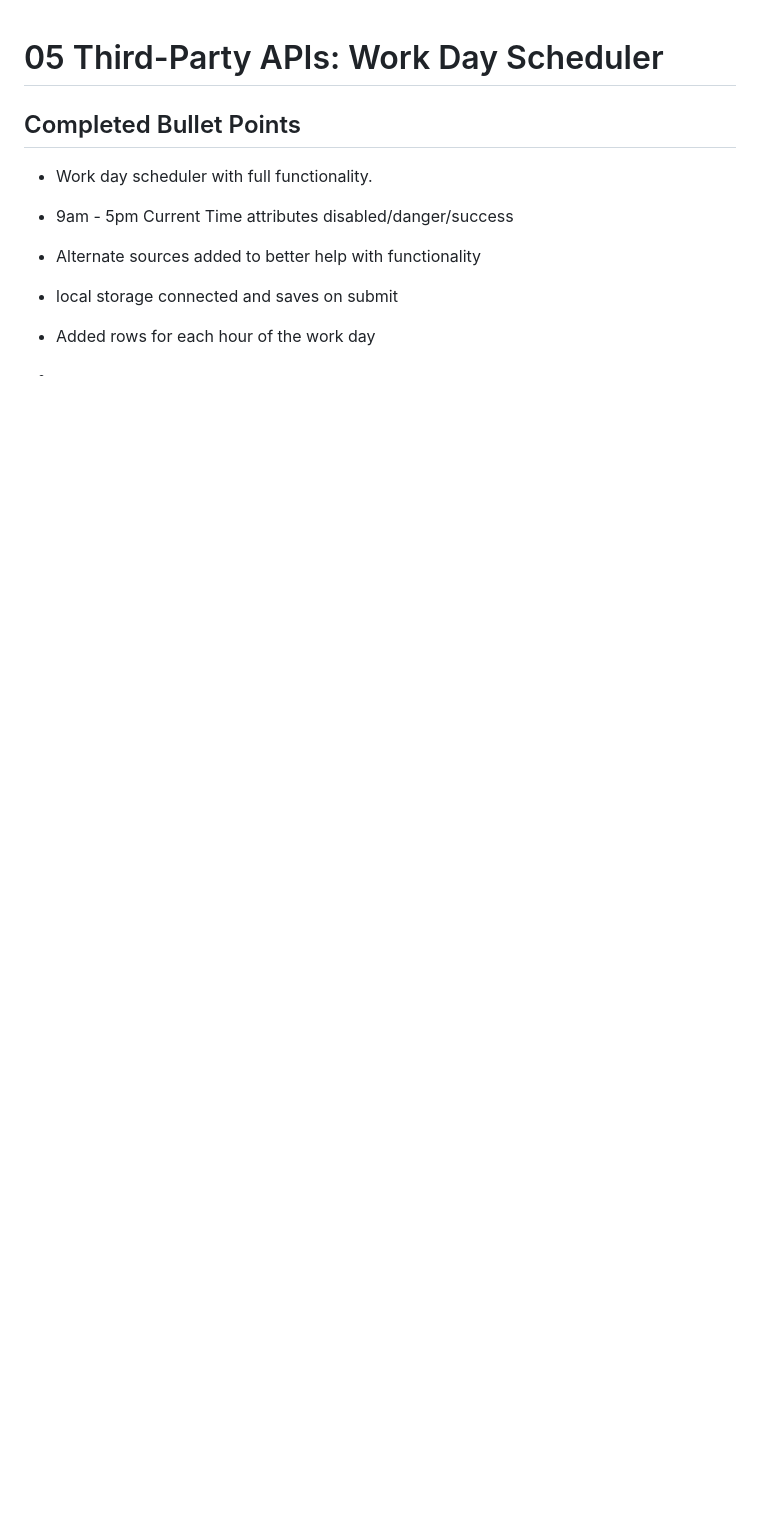
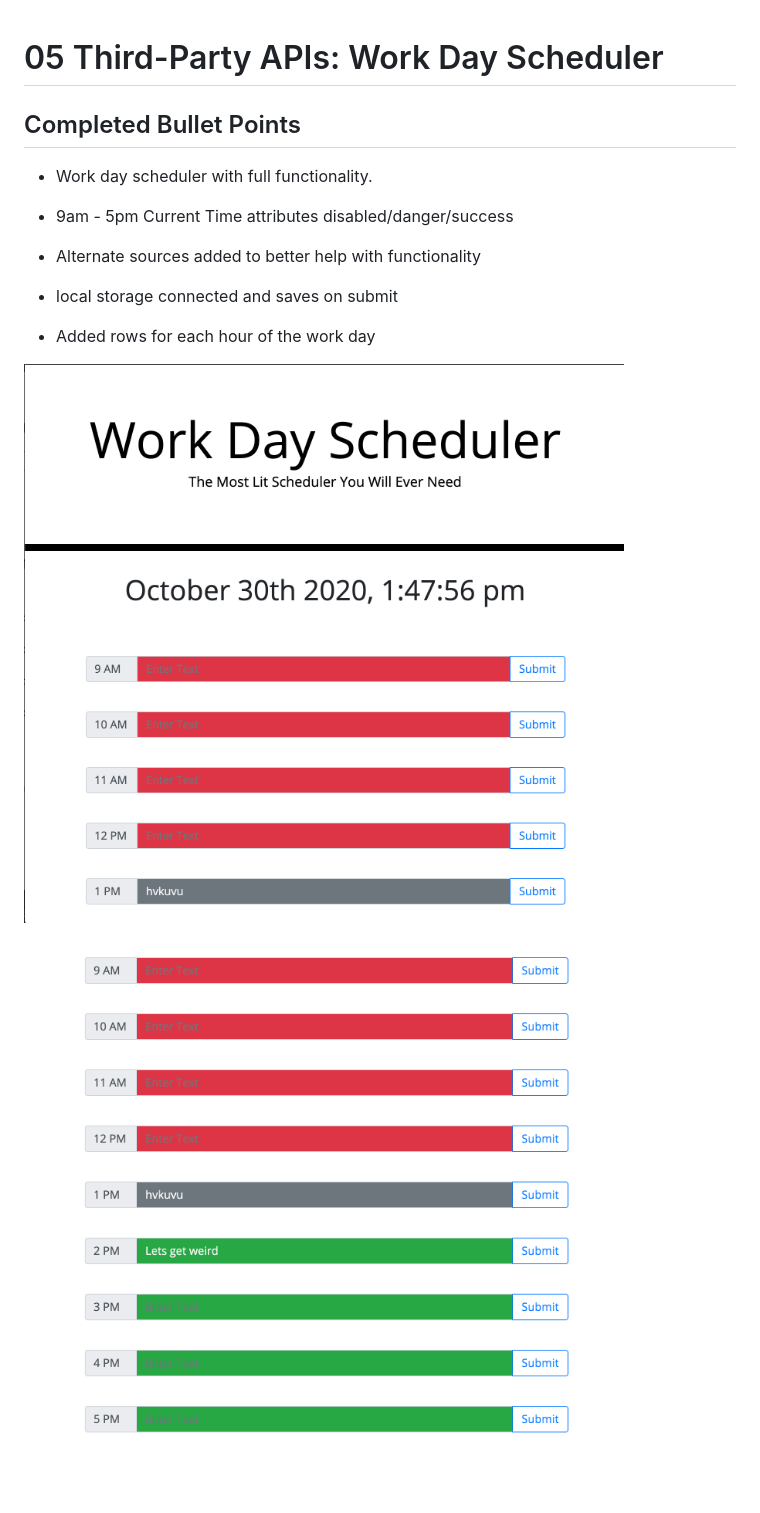
Before and after one commit to Nsilo/Work-day-Scheduler, a Markdown page: README.md, the part around the change. Rendered like a GitHub page; pictures changed too: Assets/site-screenshot-01.png (added), Assets/site-screenshot-02.png (added); blank space fills up the shorter version.

Commit message:
added screenshots on app and edited some minor code

```diff
--- a/README.md
+++ b/README.md
@@ -12,4 +12,5 @@
 
  * Added rows for each hour of the work day
 
- *
+![Site Screenshot](./Assets/site-screenshot-01.png)
+![Site Screenshot](./Assets/site-screenshot-02.png)
```
Also changed, not shown: Assets/05-third-party-apis-homework-demo.gif (deleted), 2 other files.
